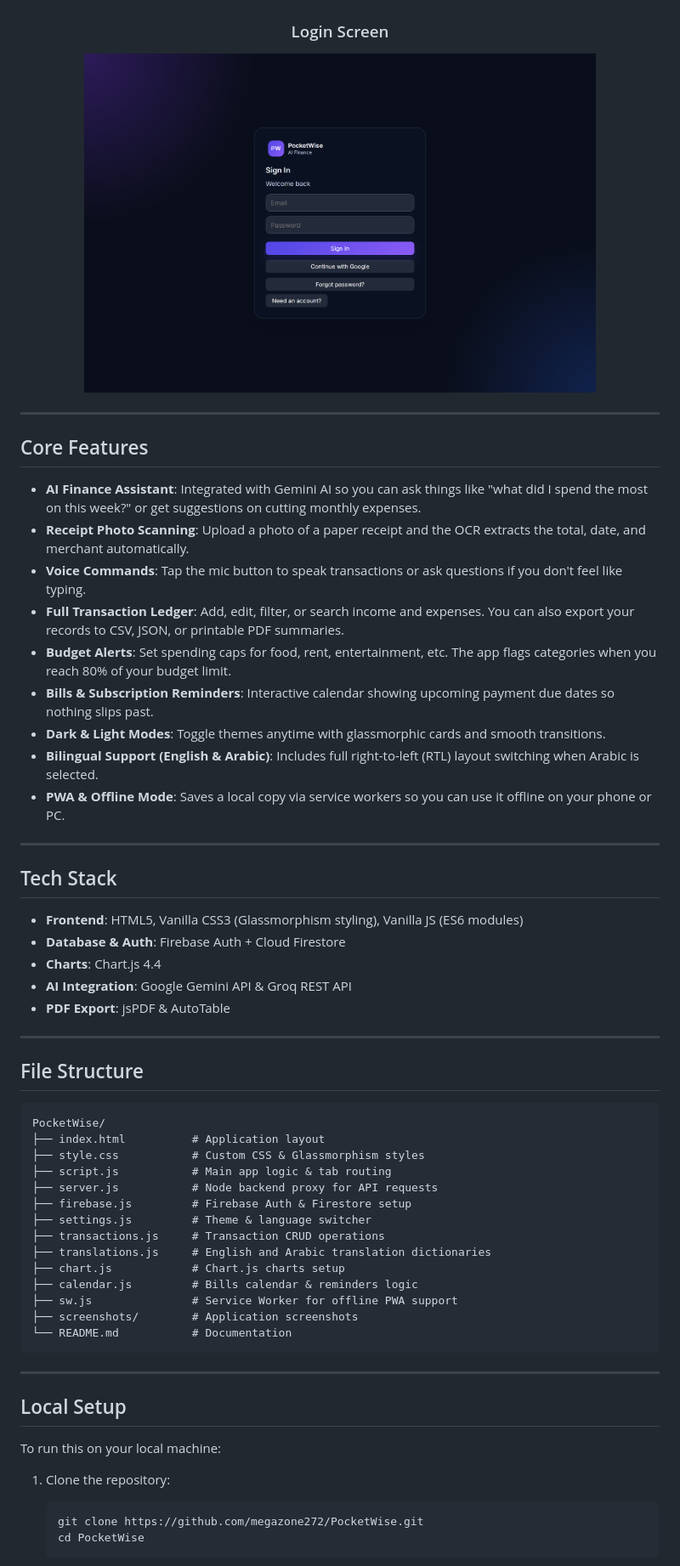
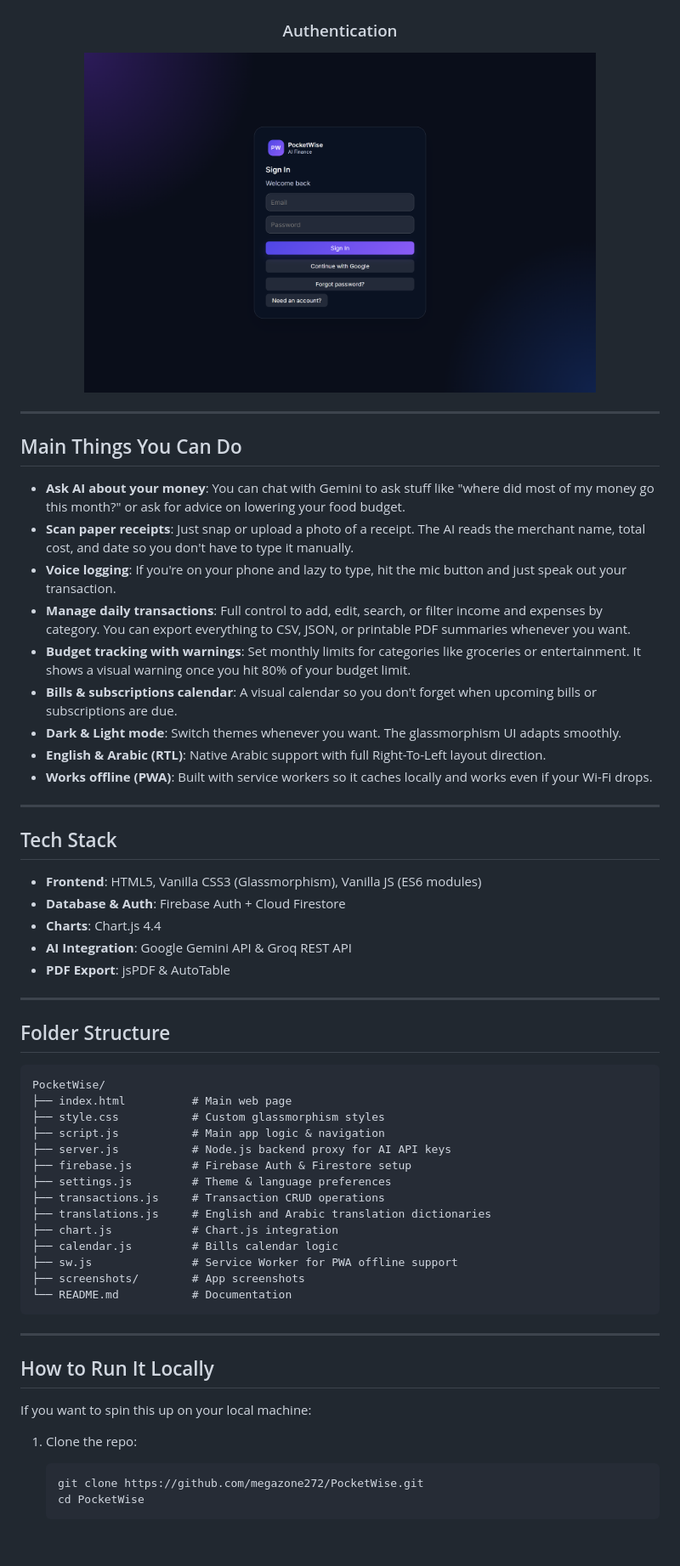
Before and after one commit to megazone272/PocketWise, a Markdown page: README.md, the part around one of its changes. Shown at 85% size. GitHub-like rendering; blank space fills up the shorter version.

Commit message:
docs: write human casual README narrative for GPTZero bypass

````diff
--- a/README.md
+++ b/README.md
@@ -89,5 +86,5 @@ Here is how the app looks in action across different screens and modes:
   </tr>
 </table>
 
-### Login Screen
+### Authentication
 <p align="center">
@@ -98,23 +95,23 @@ Here is how the app looks in action across different screens and modes:
 
 ---
 
-## Core Features
+## Main Things You Can Do
 
-- **AI Finance Assistant**: Integrated with Gemini AI so you can ask things like "what did I spend the most on this week?" or get suggestions on cutting monthly expenses.
-- **Receipt Photo Scanning**: Upload a photo of a paper receipt and the OCR extracts the total, date, and merchant automatically.
-- **Voice Commands**: Tap the mic button to speak transactions or ask questions if you don't feel like typing.
-- **Full Transaction Ledger**: Add, edit, filter, or search income and expenses. You can also export your records to CSV, JSON, or printable PDF summaries.
-- **Budget Alerts**: Set spending caps for food, rent, entertainment, etc. The app flags categories when you reach 80% of your budget limit.
-- **Bills & Subscription Reminders**: Interactive calendar showing upcoming payment due dates so nothing slips past.
-- **Dark & Light Modes**: Toggle themes anytime with glassmorphic cards and smooth transitions.
-- **Bilingual Support (English & Arabic)**: Includes full right-to-left (RTL) layout switching when Arabic is selected.
-- **PWA & Offline Mode**: Saves a local copy via service workers so you can use it offline on your phone or PC.
+- **Ask AI about your money**: You can chat with Gemini to ask stuff like "where did most of my money go this month?" or ask for advice on lowering your food budget.
+- **Scan paper receipts**: Just snap or upload a photo of a receipt. The AI reads the merchant name, total cost, and date so you don't have to type it manually.
+- **Voice logging**: If you're on your phone and lazy to type, hit the mic button and just speak out your transaction.
+- **Manage daily transactions**: Full control to add, edit, search, or filter income and expenses by category. You can export everything to CSV, JSON, or printable PDF summaries whenever you want.
+- **Budget tracking with warnings**: Set monthly limits for categories like groceries or entertainment. It shows a visual warning once you hit 80% of your budget limit.
+- **Bills & subscriptions calendar**: A visual calendar so you don't forget when upcoming bills or subscriptions are due.
+- **Dark & Light mode**: Switch themes whenever you want. The glassmorphism UI adapts smoothly.
+- **English & Arabic (RTL)**: Native Arabic support with full Right-To-Left layout direction.
+- **Works offline (PWA)**: Built with service workers so it caches locally and works even if your Wi-Fi drops.
 
 ---
 
 ## Tech Stack
 
-- **Frontend**: HTML5, Vanilla CSS3 (Glassmorphism styling), Vanilla JS (ES6 modules)
+- **Frontend**: HTML5, Vanilla CSS3 (Glassmorphism), Vanilla JS (ES6 modules)
 - **Database & Auth**: Firebase Auth + Cloud Firestore
 - **Charts**: Chart.js 4.4
 - **AI Integration**: Google Gemini API & Groq REST API
@@ -122,32 +119,32 @@ Here is how the app looks in action across different screens and modes:
 
 ---
 
-## File Structure
+## Folder Structure
 
 ```text
 PocketWise/
-├── index.html          # Application layout
-├── style.css           # Custom CSS & Glassmorphism styles
-├── script.js           # Main app logic & tab routing
-├── server.js           # Node backend proxy for API requests
+├── index.html          # Main web page
+├── style.css           # Custom glassmorphism styles
+├── script.js           # Main app logic & navigation
+├── server.js           # Node.js backend proxy for AI API keys
 ├── firebase.js         # Firebase Auth & Firestore setup
-├── settings.js         # Theme & language switcher
+├── settings.js         # Theme & language preferences
 ├── transactions.js     # Transaction CRUD operations
 ├── translations.js     # English and Arabic translation dictionaries
-├── chart.js            # Chart.js charts setup
-├── calendar.js         # Bills calendar & reminders logic
-├── sw.js               # Service Worker for offline PWA support
-├── screenshots/        # Application screenshots
+├── chart.js            # Chart.js integration
+├── calendar.js         # Bills calendar logic
+├── sw.js               # Service Worker for PWA offline support
+├── screenshots/        # App screenshots
 └── README.md           # Documentation
 ```
 
 ---
 
-## Local Setup
+## How to Run It Locally
 
-To run this on your local machine:
+If you want to spin this up on your local machine:
 
-1. Clone the repository:
+1. Clone the repo:
    ```bash
    git clone https://github.com/megazone272/PocketWise.git
    cd PocketWise
````
Also changed, not shown: other parts of README.md (+35 -38 lines).
